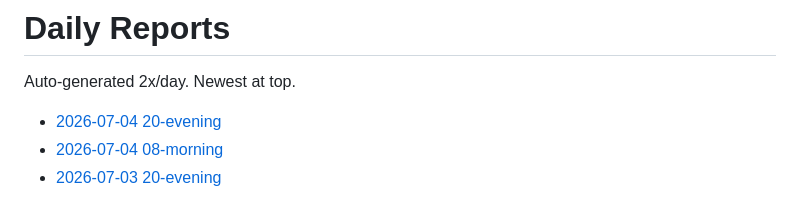
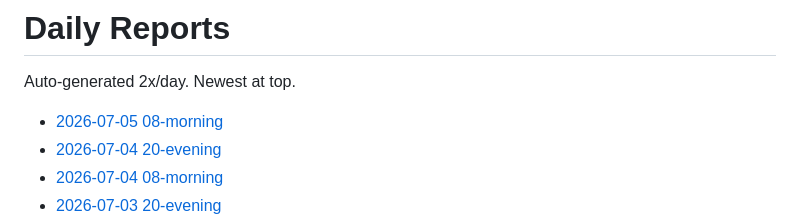
Before and after one commit to snape1987/bestpick-mockupvn, a Markdown page: reports/README.md, the part around the change. Rendered like a GitHub page.

Commit message:
Daily report

```diff
--- a/reports/README.md
+++ b/reports/README.md
@@ -2,6 +2,7 @@
 
 Auto-generated 2x/day. Newest at top.
 
+- [2026-07-05 08-morning](./2026-07-05-08-morning.md)
 - [2026-07-04 20-evening](./2026-07-04-20-evening.md)
 - [2026-07-04 08-morning](./2026-07-04-08-morning.md)
 - [2026-07-03 20-evening](./2026-07-03-20-evening.md)
```
Also changed, not shown: reports/2026-07-05-08-morning.md (added, +37 -0 lines).
